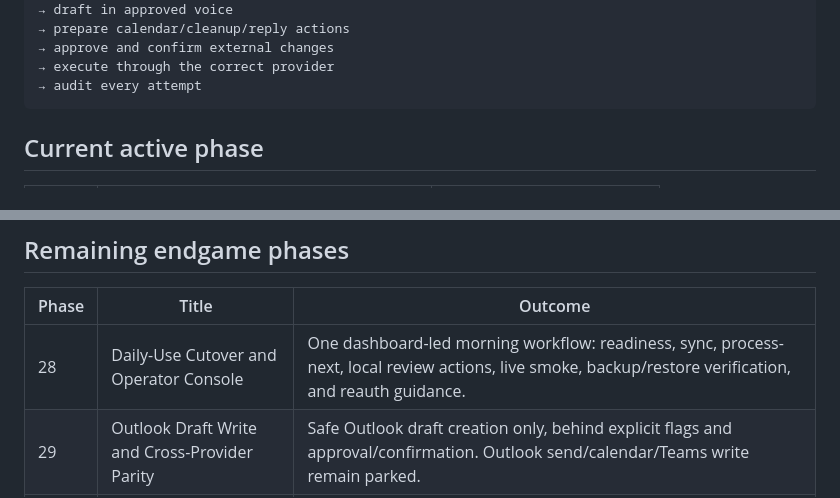
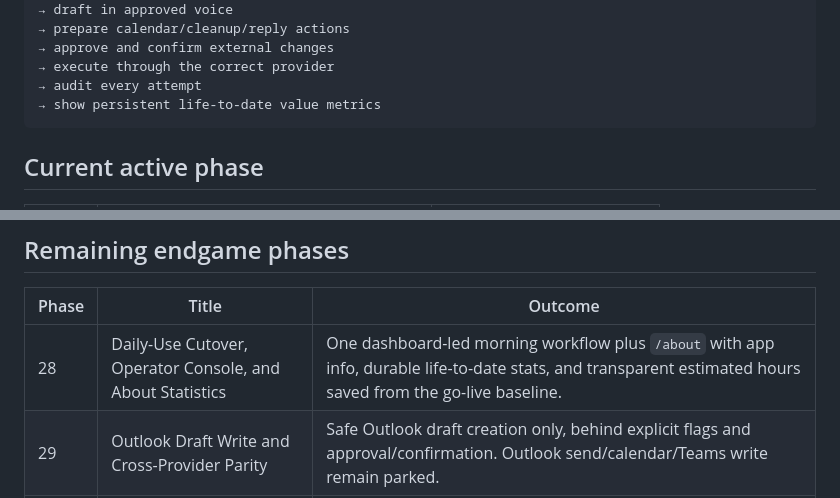
Before and after one commit to rthtechservices/RTH-CommsDesk, a Markdown page: docs/PHASE_PLAN.md, 2 parts joined by grey strips. GitHub-like rendering.

Commit message:
Add About statistics to Phase 28 plan summary

````diff
--- a/docs/PHASE_PLAN.md
+++ b/docs/PHASE_PLAN.md
@@ -18,6 +18,7 @@ sync Gmail + Outlook
 → approve and confirm external changes
 → execute through the correct provider
 → audit every attempt
+→ show persistent life-to-date value metrics
 ```
 
 ## Current active phase
@@ -32,7 +33,7 @@ Phase 27 fixed the Phase 26 smoke-test friction: platform-aware drafts, draft li
 
 | Phase | Title | Outcome |
 | --- | --- | --- |
-| 28 | Daily-Use Cutover and Operator Console | One dashboard-led morning workflow: readiness, sync, process-next, local review actions, live smoke, backup/restore verification, and reauth guidance. |
+| 28 | Daily-Use Cutover, Operator Console, and About Statistics | One dashboard-led morning workflow plus `/about` with app info, durable life-to-date stats, and transparent estimated hours saved from the go-live baseline. |
 | 29 | Outlook Draft Write and Cross-Provider Parity | Safe Outlook draft creation only, behind explicit flags and approval/confirmation. Outlook send/calendar/Teams write remain parked. |
 | 30 | Release Candidate and Production Readiness | Scope freeze, hardening, route smoke, runbook, config sanity, backup/restore/reauth guidance, and first daily-use release candidate. |
 
````
